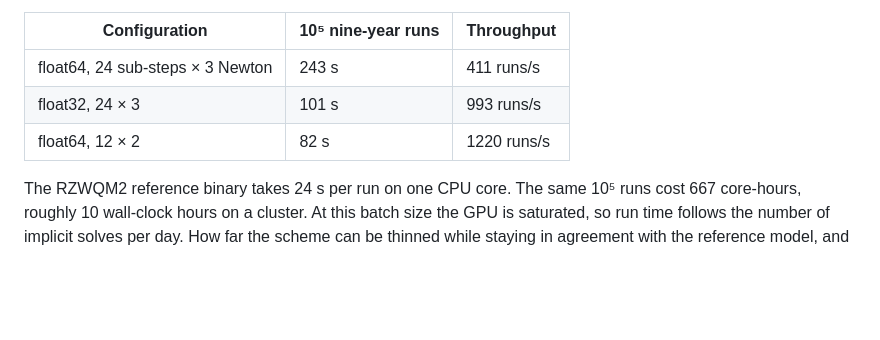
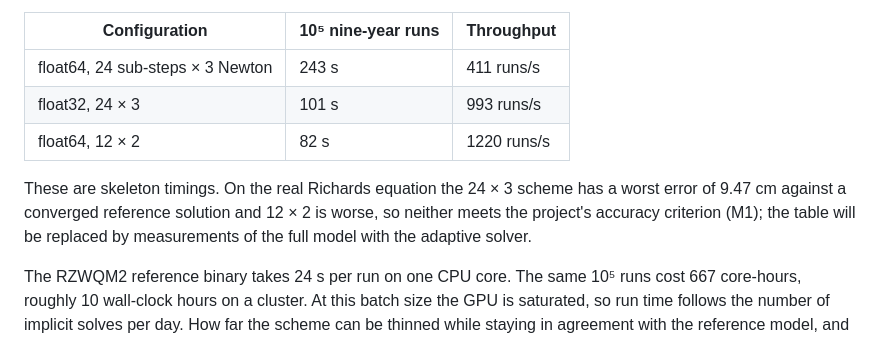
Before and after one commit to juksentang/agri-jax, a Markdown page: README.md, the part around the change. Drawn GitHub-style; blank space fills up the shorter version.

Commit message:
README: note that the skeleton throughput schemes do not meet M1 on the real Richards equation

```diff
--- a/README.md
+++ b/README.md
@@ -67,6 +67,8 @@ These numbers come from a computational skeleton, not the full model. The skelet
 | float32, 24 × 3 | 101 s | 993 runs/s |
 | float64, 12 × 2 | 82 s | 1220 runs/s |
 
+These are skeleton timings. On the real Richards equation the 24 × 3 scheme has a worst error of 9.47 cm against a converged reference solution and 12 × 2 is worse, so neither meets the project's accuracy criterion (M1); the table will be replaced by measurements of the full model with the adaptive solver.
+
 The RZWQM2 reference binary takes 24 s per run on one CPU core. The same 10⁵ runs cost 667 core-hours, roughly 10 wall-clock hours on a cluster. At this batch size the GPU is saturated, so run time follows the number of implicit solves per day. How far the scheme can be thinned while staying in agreement with the reference model, and while keeping gradients trustworthy, is the question the first paper will answer.
 
 ## Roadmap
```
Also changed, not shown: README.zh.md (+2 -0 lines).
